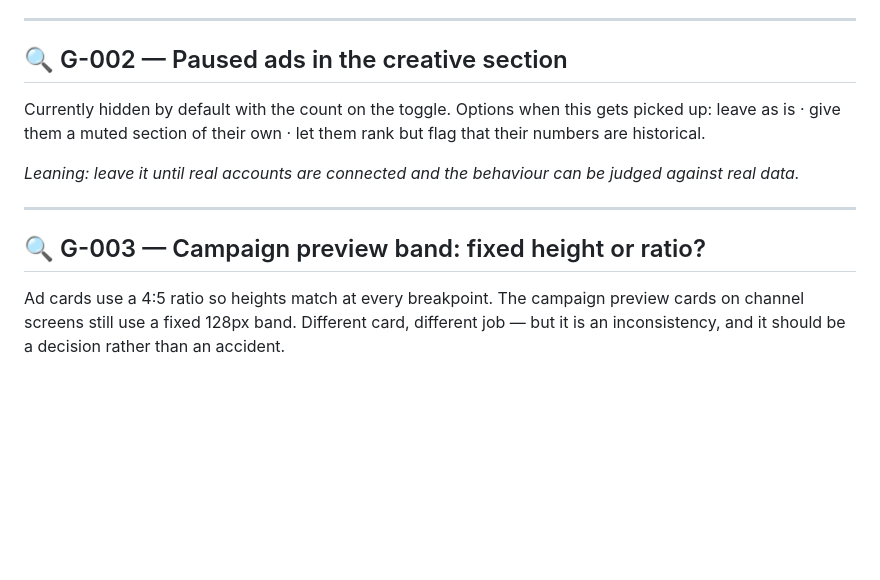
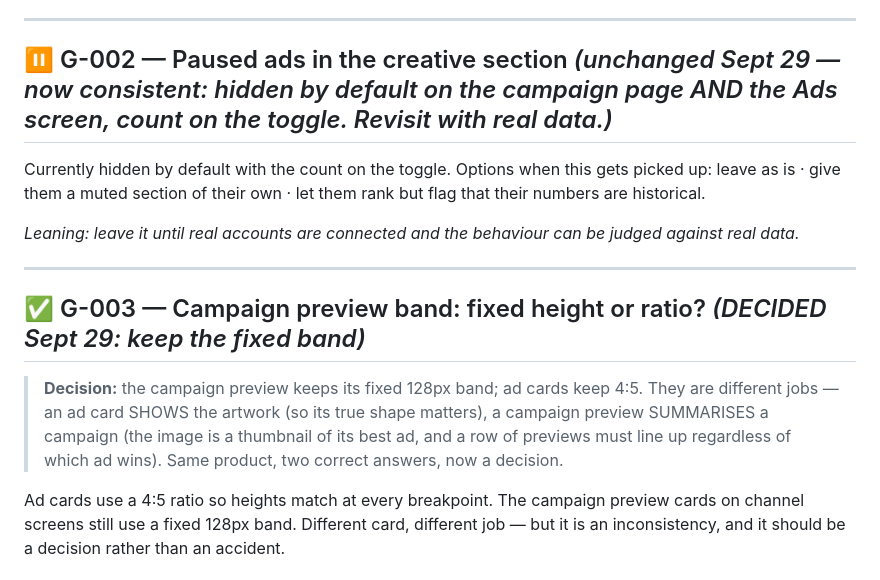
Before and after one commit to tommyclaffey/Growth, a Markdown page: BACKLOG.md, the part around the change. Rendered like a GitHub page; blank space fills up the shorter version.

Commit message:
Contrast re-audit after today's UI (0 failures); G-003 decided, G-002 noted
Co-Authored-By: Claude Opus 5.5 <noreply@anthropic.com>

```diff
--- a/BACKLOG.md
+++ b/BACKLOG.md
@@ -492,7 +492,7 @@ its own limitation on the card: a paused ad's figures cover the whole window, no
 
 ---
 
-## 🔍 G-002 — Paused ads in the creative section
+## ⏸ G-002 — Paused ads in the creative section *(unchanged Sept 29 — now consistent: hidden by default on the campaign page AND the Ads screen, count on the toggle. Revisit with real data.)*
 
 Currently hidden by default with the count on the toggle. Options when this gets
 picked up: leave as is · give them a muted section of their own · let them rank
@@ -503,7 +503,13 @@ judged against real data.*
 
 ---
 
-## 🔍 G-003 — Campaign preview band: fixed height or ratio?
+## ✅ G-003 — Campaign preview band: fixed height or ratio? *(DECIDED Sept 29: keep the fixed band)*
+
+> **Decision:** the campaign preview keeps its fixed 128px band; ad cards keep 4:5. They are
+> different jobs — an ad card SHOWS the artwork (so its true shape matters), a campaign preview
+> SUMMARISES a campaign (the image is a thumbnail of its best ad, and a row of previews must
+> line up regardless of which ad wins). Same product, two correct answers, now a decision.
+
 
 Ad cards use a 4:5 ratio so heights match at every breakpoint. The campaign
 preview cards on channel screens still use a fixed 128px band. Different card,
```
